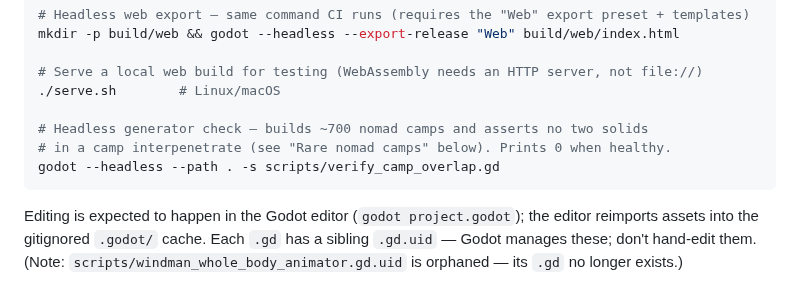
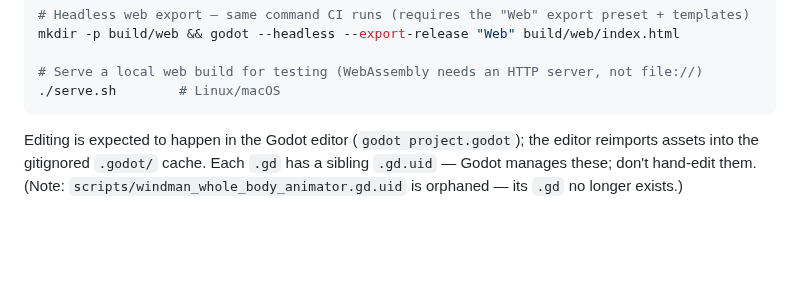
Before and after one commit to korjavin/godot-test1, a Markdown page: CLAUDE.md, the part around one of its changes. Rendered like a GitHub page; blank space fills up the shorter version.

Commit message:
docs: sync CLAUDE.md with the merged camps work (dead harness refs, artifact rarity, spawn bubble)

````diff
--- a/CLAUDE.md
+++ b/CLAUDE.md
@@ -24,10 +24,6 @@ mkdir -p build/web && godot --headless --export-release "Web" build/web/index.ht
 
 # Serve a local web build for testing (WebAssembly needs an HTTP server, not file://)
 ./serve.sh        # Linux/macOS
-
-# Headless generator check — builds ~700 nomad camps and asserts no two solids
-# in a camp interpenetrate (see "Rare nomad camps" below). Prints 0 when healthy.
-godot --headless --path . -s scripts/verify_camp_overlap.gd
 ```
 
 Editing is expected to happen in the Godot editor (`godot project.godot`); the editor reimports assets into the gitignored `.godot/` cache. Each `.gd` has a sibling `.gd.uid` — Godot manages these; don't hand-edit them. (Note: `scripts/windman_whole_body_animator.gd.uid` is orphaned — its `.gd` no longer exists.)
````
Also changed, not shown: other parts of CLAUDE.md (+4 -2 lines).
